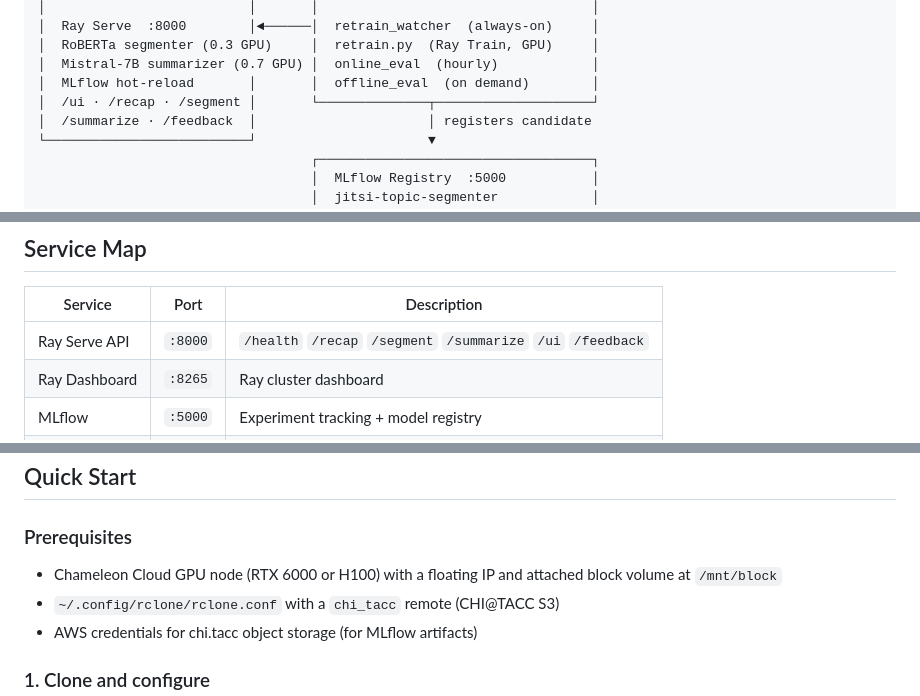
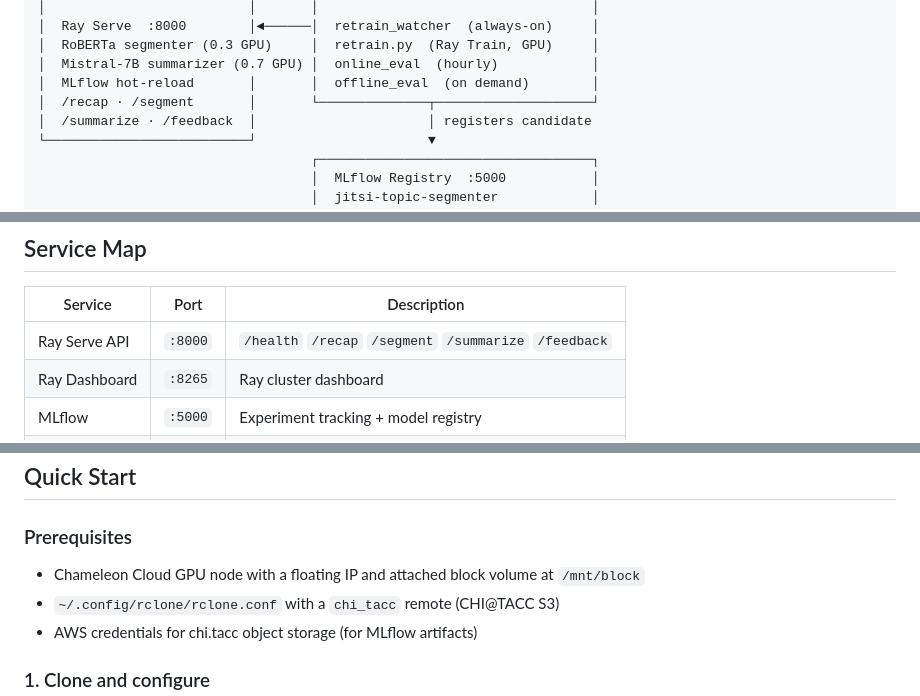
Before and after one commit to mahi397/ML-Sys-Ops-Project, a Markdown page: README.md, 3 parts joined by grey strips. GitHub-like rendering.

```diff
--- a/README.md
+++ b/README.md
@@ -32,7 +32,7 @@ End-to-end ML system that automatically segments Jitsi meeting transcripts by to
 │  RoBERTa segmenter (0.3 GPU)     │  retrain.py  (Ray Train, GPU)     │
 │  Mistral-7B summarizer (0.7 GPU) │  online_eval  (hourly)            │
 │  MLflow hot-reload       │       │  offline_eval  (on demand)        │
-│  /ui · /recap · /segment │       └──────────────┬────────────────────┘
+│  /recap · /segment       │       └──────────────┬────────────────────┘
 │  /summarize · /feedback  │                      │ registers candidate
 └──────────────────────────┘                      ▼
                                    ┌───────────────────────────────────┐
@@ -53,7 +53,7 @@ End-to-end ML system that automatically segments Jitsi meeting transcripts by to
 
 | Service | Port | Description |
 |---------|------|-------------|
-| Ray Serve API | `:8000` | `/health` `/recap` `/segment` `/summarize` `/ui` `/feedback` |
+| Ray Serve API | `:8000` | `/health` `/recap` `/segment` `/summarize` `/feedback` |
 | Ray Dashboard | `:8265` | Ray cluster dashboard |
 | MLflow | `:5000` | Experiment tracking + model registry |
 | Grafana | `:3000` | Serving + infrastructure dashboards |
@@ -131,7 +131,7 @@ ML-Sys-Ops-Project/
 
 ### Prerequisites
 
-- Chameleon Cloud GPU node (RTX 6000 or H100) with a floating IP and attached block volume at `/mnt/block`
+- Chameleon Cloud GPU node with a floating IP and attached block volume at `/mnt/block`
 - `~/.config/rclone/rclone.conf` with a `chi_tacc` remote (CHI@TACC S3)
 - AWS credentials for chi.tacc object storage (for MLflow artifacts)
 
```
Also changed, not shown: other parts of README.md (+8 -9 lines).
